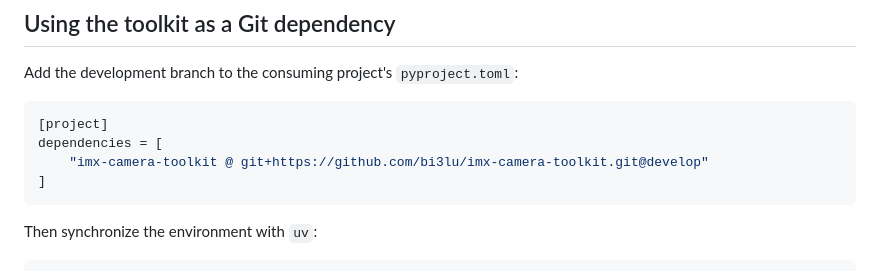
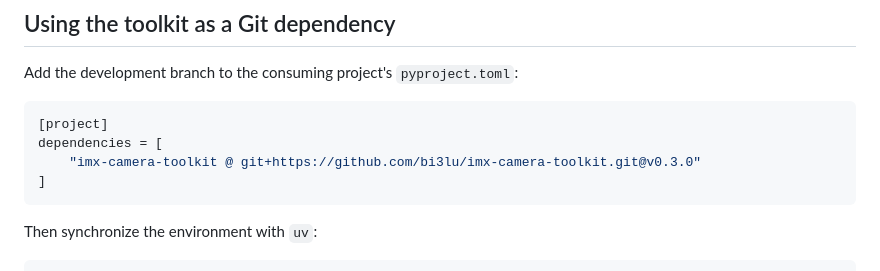
Before and after one commit to bi3lu/imx-camera-toolkit, a Markdown page: README.md, the part around the change. Rendered like a GitHub page.

Commit message:
docs: Update imx-camera-toolkit dependency version

````diff
--- a/README.md
+++ b/README.md
@@ -98,7 +98,7 @@ Add the development branch to the consuming project's `pyproject.toml`:
 ```toml
 [project]
 dependencies = [
-    "imx-camera-toolkit @ git+https://github.com/bi3lu/imx-camera-toolkit.git@develop"
+    "imx-camera-toolkit @ git+https://github.com/bi3lu/imx-camera-toolkit.git@v0.3.0"
 ]
 ```
 
````
